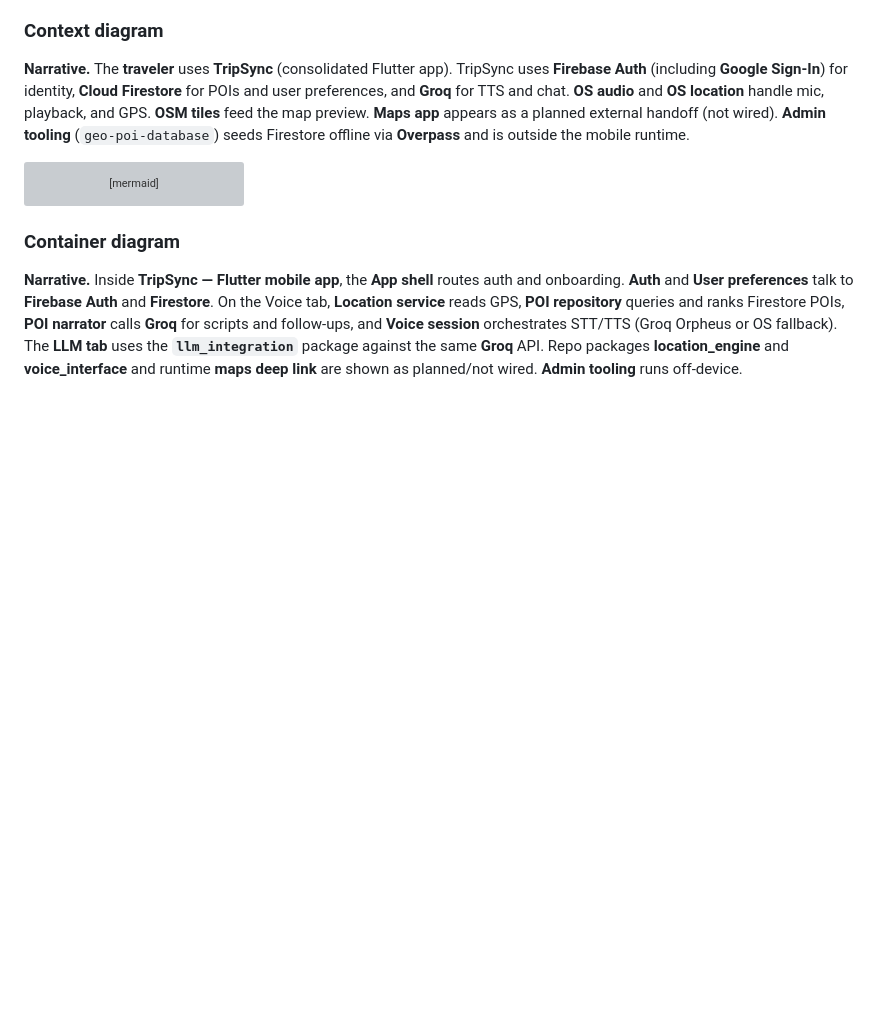
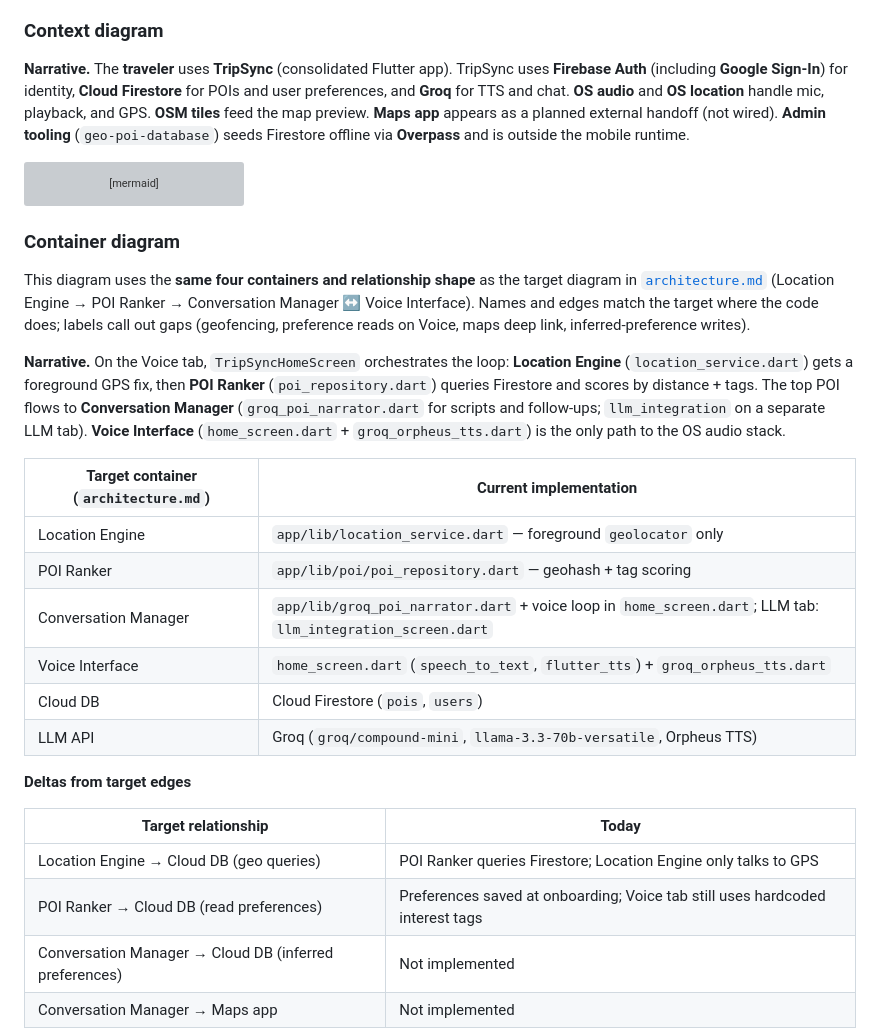
Before and after one commit to CSEN-SCU/csen-174-s26-team-project-tripsync, a Markdown page: architecture/architecture-retrospective.md, the part around one of its changes. GitHub-like rendering; blank space fills up the shorter version; grey boxes are pictures that could not be loaded.

````diff
--- a/architecture/architecture-retrospective.md
+++ b/architecture/architecture-retrospective.md
@@ -158,7 +158,27 @@ C4Context
 
 ### Container diagram
 
-**Narrative.** Inside **TripSync — Flutter mobile app**, the **App shell** routes auth and onboarding. **Auth** and **User preferences** talk to **Firebase Auth** and **Firestore**. On the Voice tab, **Location service** reads GPS, **POI repository** queries and ranks Firestore POIs, **POI narrator** calls **Groq** for scripts and follow-ups, and **Voice session** orchestrates STT/TTS (Groq Orpheus or OS fallback). The **LLM tab** uses the **`llm_integration`** package against the same **Groq** API. Repo packages **location_engine** and **voice_interface** and runtime **maps deep link** are shown as planned/not wired. **Admin tooling** runs off-device.
+This diagram uses the **same four containers and relationship shape** as the target diagram in [`architecture.md`](architecture.md) (Location Engine → POI Ranker → Conversation Manager ↔ Voice Interface). Names and edges match the target where the code does; labels call out gaps (geofencing, preference reads on Voice, maps deep link, inferred-preference writes).
+
+**Narrative.** On the Voice tab, `TripSyncHomeScreen` orchestrates the loop: **Location Engine** (`location_service.dart`) gets a foreground GPS fix, then **POI Ranker** (`poi_repository.dart`) queries Firestore and scores by distance + tags. The top POI flows to **Conversation Manager** (`groq_poi_narrator.dart` for scripts and follow-ups; `llm_integration` on a separate LLM tab). **Voice Interface** (`home_screen.dart` + `groq_orpheus_tts.dart`) is the only path to the OS audio stack.
+
+| Target container (`architecture.md`) | Current implementation |
+|-----------------------------------|-------------------------|
+| Location Engine | `app/lib/location_service.dart` — foreground `geolocator` only |
+| POI Ranker | `app/lib/poi/poi_repository.dart` — geohash + tag scoring |
+| Conversation Manager | `app/lib/groq_poi_narrator.dart` + voice loop in `home_screen.dart`; LLM tab: `llm_integration_screen.dart` |
+| Voice Interface | `home_screen.dart` (`speech_to_text`, `flutter_tts`) + `groq_orpheus_tts.dart` |
+| Cloud DB | Cloud Firestore (`pois`, `users`) |
+| LLM API | Groq (`groq/compound-mini`, `llama-3.3-70b-versatile`, Orpheus TTS) |
+
+**Deltas from target edges**
+
+| Target relationship | Today |
+|---------------------|--------|
+| Location Engine → Cloud DB (geo queries) | POI Ranker queries Firestore; Location Engine only talks to GPS |
+| POI Ranker → Cloud DB (read preferences) | Preferences saved at onboarding; Voice tab still uses hardcoded interest tags |
+| Conversation Manager → Cloud DB (inferred preferences) | Not implemented |
+| Conversation Manager → Maps app | Not implemented |
 
 ```mermaid
 C4Container
````
Also changed, not shown: other parts of architecture/architecture-retrospective.md (+20 -45 lines).
